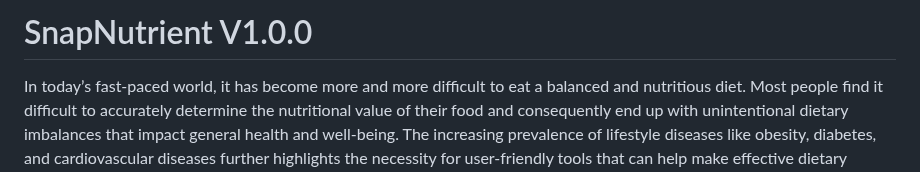
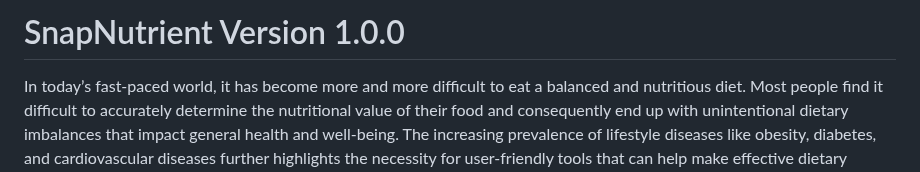
Before and after one commit to kimalfredmolina/SnapNutrient_App, a Markdown page: README.md, the part around the change. Drawn GitHub-style.

```diff
--- a/README.md
+++ b/README.md
@@ -1,4 +1,4 @@
-# SnapNutrient V1.0.0
+# SnapNutrient Version 1.0.0
 
 In today’s fast-paced world, it has become more and more difficult to eat a balanced and nutritious diet. Most people find it difficult to accurately determine the nutritional value of their food and consequently end up with unintentional dietary imbalances that impact general health and well-being. The increasing prevalence of lifestyle diseases like obesity, diabetes, and cardiovascular diseases further highlights the necessity for user-friendly tools that can help make effective dietary choices.
 
```
